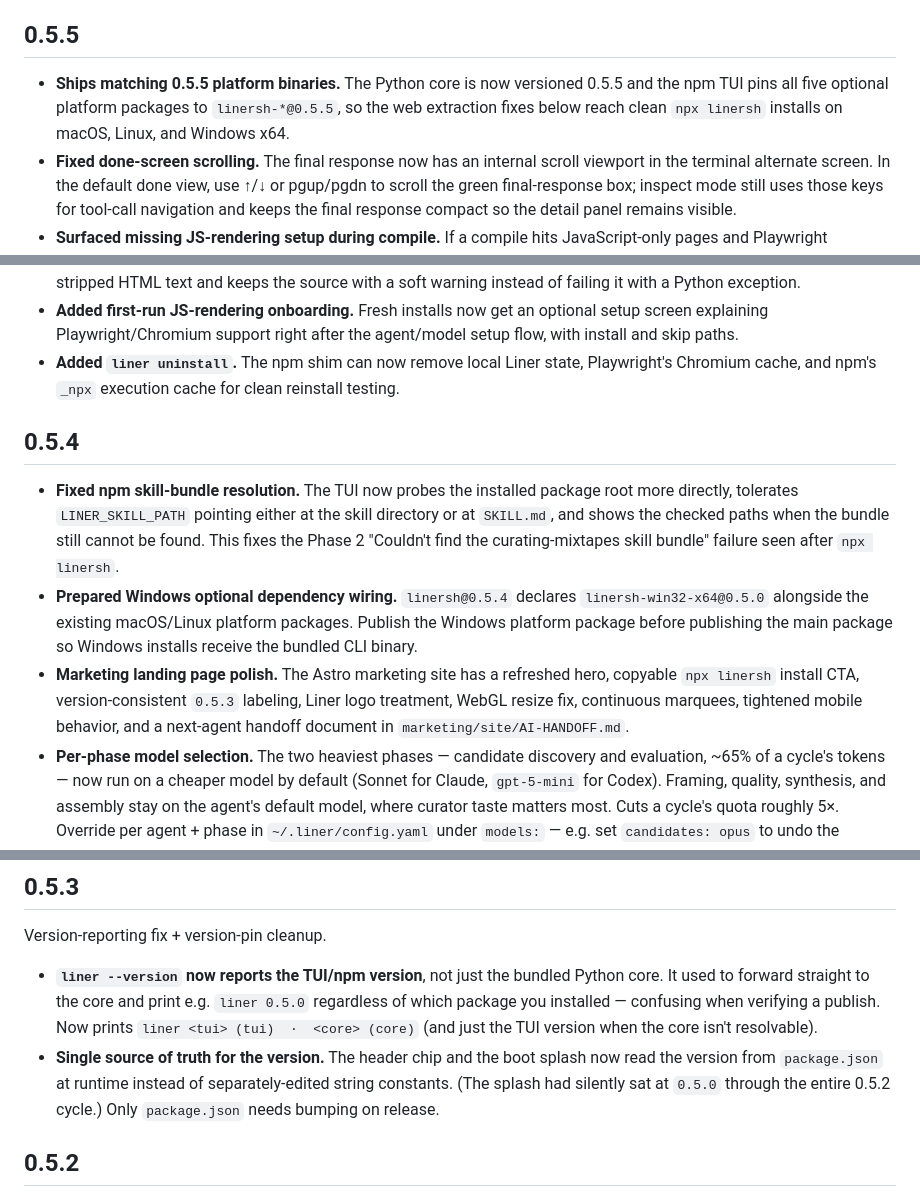
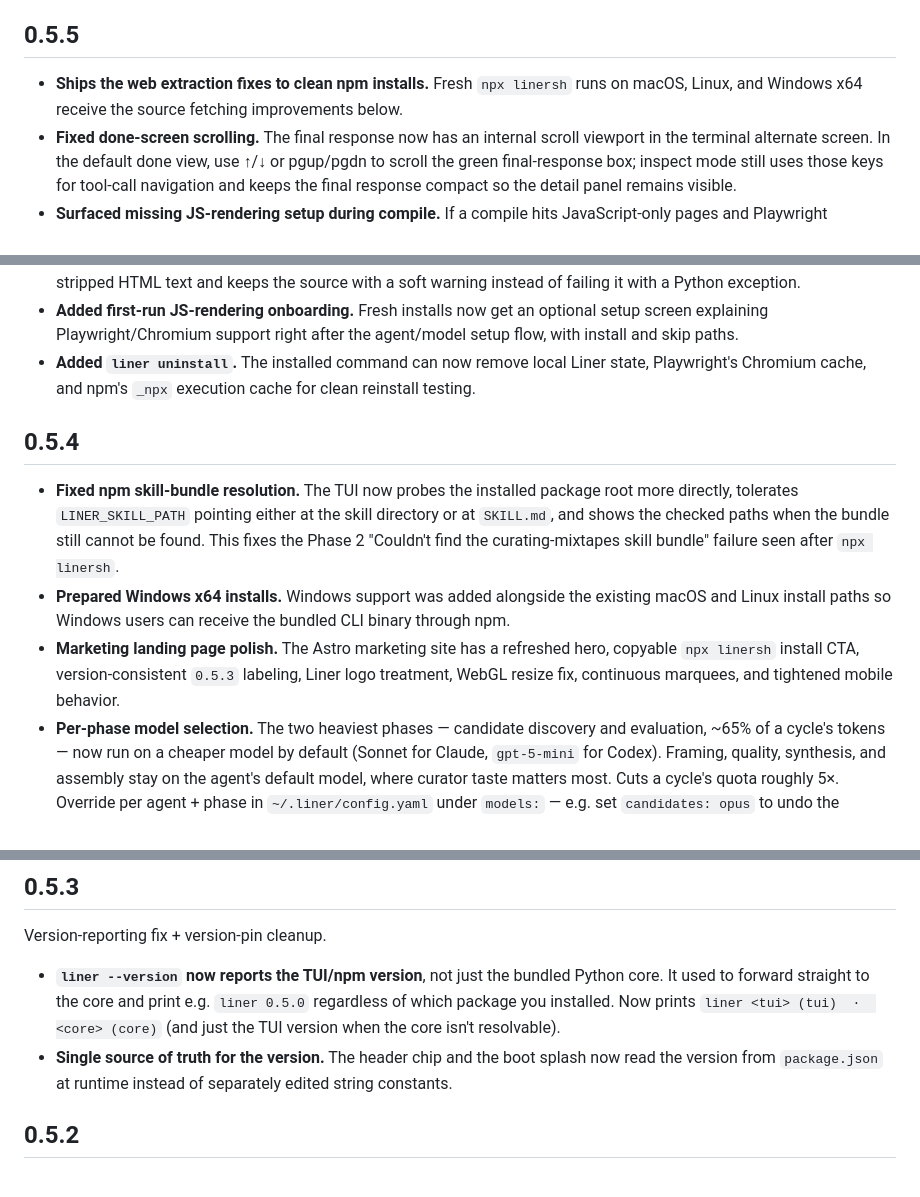
Before and after one commit to cmdux-sh/liner, a Markdown page: CHANGELOG.md, 3 parts joined by grey strips. Drawn GitHub-style.

```diff
--- a/CHANGELOG.md
+++ b/CHANGELOG.md
@@ -56,10 +82,9 @@
 
 ## 0.5.5
 
-- **Ships matching 0.5.5 platform binaries.** The Python core is now versioned
-  0.5.5 and the npm TUI pins all five optional platform packages to
-  `linersh-*@0.5.5`, so the web extraction fixes below reach clean `npx
-  linersh` installs on macOS, Linux, and Windows x64.
+- **Ships the web extraction fixes to clean npm installs.** Fresh
+  `npx linersh` runs on macOS, Linux, and Windows x64 receive the source
+  fetching improvements below.
 - **Fixed done-screen scrolling.** The final response now has an internal
   scroll viewport in the terminal alternate screen. In the default done view,
   use ↑/↓ or pgup/pgdn to scroll the green final-response box; inspect mode
@@ -89,9 +114,9 @@
 - **Added first-run JS-rendering onboarding.** Fresh installs now get an
   optional setup screen explaining Playwright/Chromium support right after the
   agent/model setup flow, with install and skip paths.
-- **Added `liner uninstall`.** The npm shim can now remove local Liner state,
-  Playwright's Chromium cache, and npm's `_npx` execution cache for clean
-  reinstall testing.
+- **Added `liner uninstall`.** The installed command can now remove local
+  Liner state, Playwright's Chromium cache, and npm's `_npx` execution cache
+  for clean reinstall testing.
 
 ## 0.5.4
 
@@ -100,15 +125,13 @@
   the skill directory or at `SKILL.md`, and shows the checked paths when the
   bundle still cannot be found. This fixes the Phase 2 "Couldn't find the
   curating-mixtapes skill bundle" failure seen after `npx linersh`.
-- **Prepared Windows optional dependency wiring.** `linersh@0.5.4` declares
-  `linersh-win32-x64@0.5.0` alongside the existing macOS/Linux platform
-  packages. Publish the Windows platform package before publishing the main
-  package so Windows installs receive the bundled CLI binary.
+- **Prepared Windows x64 installs.** Windows support was added alongside the
+  existing macOS and Linux install paths so Windows users can receive the
+  bundled CLI binary through npm.
 - **Marketing landing page polish.** The Astro marketing site has a refreshed
   hero, copyable `npx linersh` install CTA, version-consistent `0.5.3`
   labeling, Liner logo treatment, WebGL resize fix, continuous marquees,
-  tightened mobile behavior, and a next-agent handoff document in
-  `marketing/site/AI-HANDOFF.md`.
+  and tightened mobile behavior.
 - **Per-phase model selection.** The two heaviest phases — candidate discovery
   and evaluation, ~65% of a cycle's tokens — now run on a cheaper model by
   default (Sonnet for Claude, `gpt-5-mini` for Codex). Framing, quality,
@@ -139,13 +162,12 @@ Version-reporting fix + version-pin cleanup.
 
 - **`liner --version` now reports the TUI/npm version**, not just the bundled
   Python core. It used to forward straight to the core and print e.g.
-  `liner 0.5.0` regardless of which package you installed — confusing when
-  verifying a publish. Now prints `liner <tui> (tui)  ·  <core> (core)` (and
+  `liner 0.5.0` regardless of which package you installed. Now prints
+  `liner <tui> (tui)  ·  <core> (core)` (and
   just the TUI version when the core isn't resolvable).
 - **Single source of truth for the version.** The header chip and the boot
   splash now read the version from `package.json` at runtime instead of
-  separately-edited string constants. (The splash had silently sat at `0.5.0`
-  through the entire 0.5.2 cycle.) Only `package.json` needs bumping on release.
+  separately edited string constants.
 
 ## 0.5.2
 
```
Also changed, not shown: other parts of CHANGELOG.md (+45 -16 lines), docs/project/CHANGELOG.md (+3 -1 lines).
